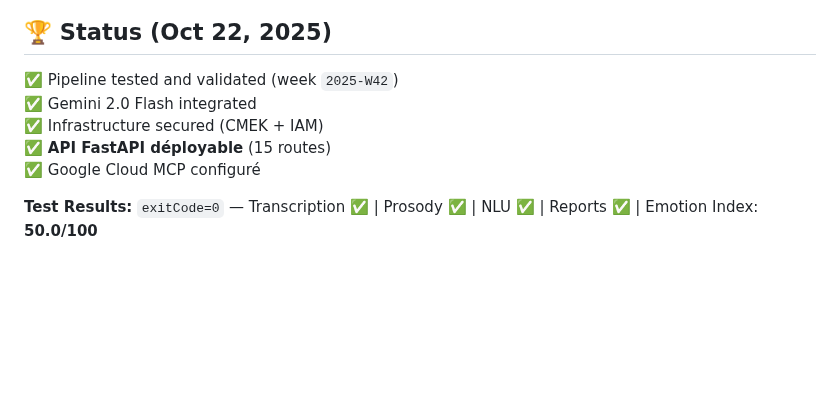
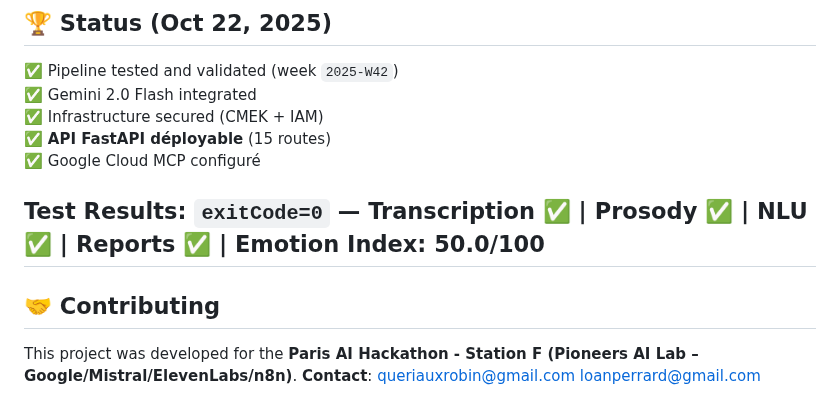
Before and after one commit to loanper/pioneers-hackathon-vertex, a Markdown page: README.md, the part around the change. GitHub-like rendering; blank space fills up the shorter version.

```diff
--- a/README.md
+++ b/README.md
@@ -521,3 +521,10 @@ gsutil cp gs://pz-reports-build-unicorn25par-4813/2025-W42/weekly_report.pdf ./
 ✅ Google Cloud MCP configuré
 
 **Test Results:** `exitCode=0` — Transcription ✅ | Prosody ✅ | NLU ✅ | Reports ✅ | Emotion Index: **50.0/100**
+---
+
+## 🤝 Contributing
+
+This project was developed for the **Paris AI Hackathon - Station F (Pioneers AI Lab – Google/Mistral/ElevenLabs/n8n)**.
+**Contact**: [queriauxrobin@gmail.com](mailto:queriauxrobin@gmail.com)
+[loanperrard@gmail.com](mailto:loanperrard@gmail.com)
```
